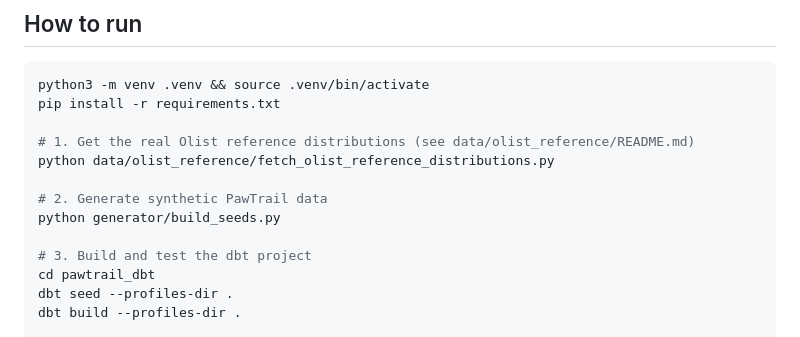
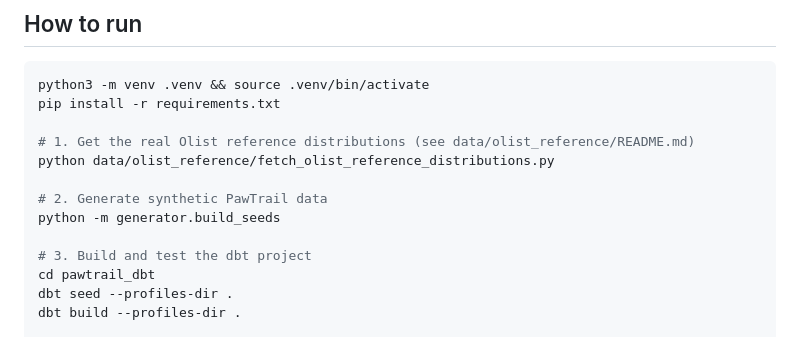
Before and after one commit to iagoadvaz/pawtrail-launch-analytics, a Markdown page: README.md, the part around the change. Rendered like a GitHub page.

Commit message:
Fix build_seeds.py invocation for a genuinely clean shell
Task 20's from-scratch reproducibility check caught a real bug: the
documented `python generator/build_seeds.py` command (README.md, and the
plan's Task 6/20 instructions) fails on a truly clean shell with
`ModuleNotFoundError: No module named 'data'`. build_seeds.py imports
across sibling packages (generator.*, data.olist_reference.*), which only
resolves if the repo root is on sys.path — true when pytest runs it (via
pyproject.toml's pythonpath config) but not for a plain `python <path>`
invocation.

Fixed by documenting `python -m generator.build_seeds` instead, which adds
the current working directory to sys.path automatically. Verified: deleted
pawtrail_dbt/pawtrail.duckdb, ran the corrected command from a fresh shell,
confirmed the regenerated seeds are byte-identical to the committed ones
(empty git diff), then re-ran the full pipeline (dbt build: 123/123, mf
validate-configs: 0 errors across all 6 stages) to confirm nothing else
regressed. fetch_olist_reference_distributions.py has no cross-package
imports and was unaffected.

Co-Authored-By: Claude Opus 5 <noreply@anthropic.com>

```diff
--- a/README.md
+++ b/README.md
@@ -48,7 +48,7 @@ pip install -r requirements.txt
 python data/olist_reference/fetch_olist_reference_distributions.py
 
 # 2. Generate synthetic PawTrail data
-python generator/build_seeds.py
+python -m generator.build_seeds
 
 # 3. Build and test the dbt project
 cd pawtrail_dbt
```
Also changed, not shown: 1 other file.
